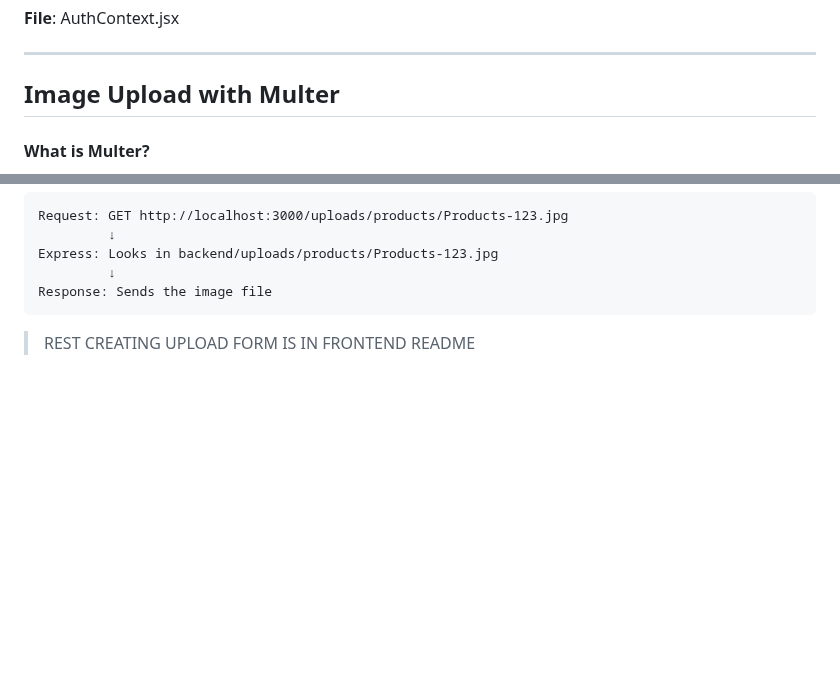
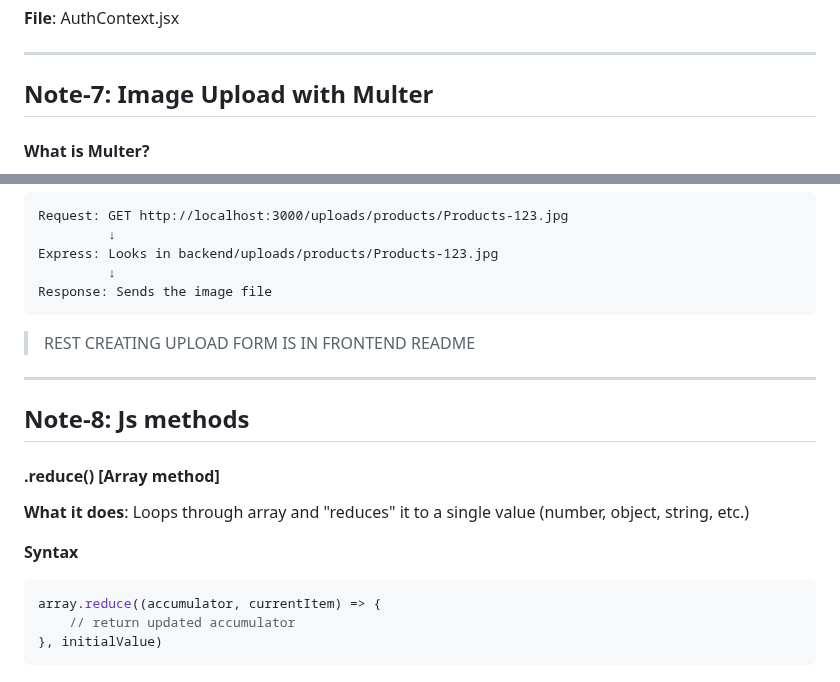
Before and after one commit to saayush615/Ecobazar, a Markdown page: backend/Readme.md, 2 parts joined by grey strips. Rendered like a GitHub page; blank space fills up the shorter version.

Commit message:
docs(backend): add note-8 js methods, .reducer()

````diff
--- a/backend/Readme.md
+++ b/backend/Readme.md
@@ -394,7 +394,7 @@ router.get('/google/callback',
 
 ---
 
-## Image Upload with Multer
+## Note-7: Image Upload with Multer
 #### What is Multer?
 - Node.js middleware for handling `multipart/form-data` (file uploads)
 - Works with Express.js
@@ -682,3 +682,14 @@ Express: Looks in backend/uploads/products/Products-123.jpg
 Response: Sends the image file
 ```
 > REST CREATING UPLOAD FORM IS IN FRONTEND README
+---
+## Note-8: Js methods
+#### .reduce() [Array method]
+**What it does**: Loops through array and "reduces" it to a single value (number, object, string, etc.)
+
+**Syntax**
+```js
+array.reduce((accumulator, currentItem) => {
+    // return updated accumulator
+}, initialValue)
+```
````
